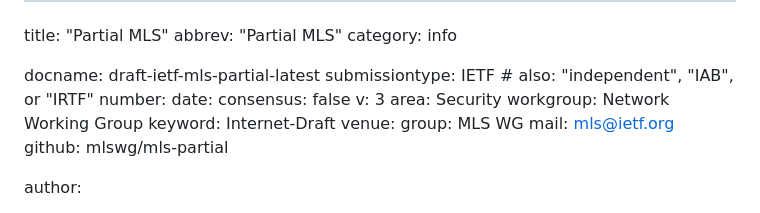
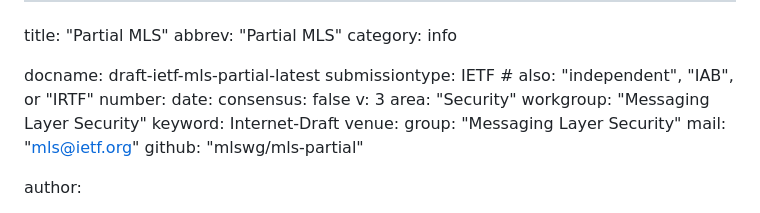
Before and after one commit to mlswg/mls-partial, a Markdown page: draft-ietf-mls-partial.md, the part around the change. GitHub-like rendering.

Commit message:
Automatic update of venue information

```diff
--- a/draft-ietf-mls-partial.md
+++ b/draft-ietf-mls-partial.md
@@ -9,13 +9,13 @@ number:
 date:
 consensus: false
 v: 3
-area: Security
-workgroup: Network Working Group
+area: "Security"
+workgroup: "Messaging Layer Security"
 keyword: Internet-Draft
 venue:
-  group: MLS WG
-  mail: mls@ietf.org
-  github: mlswg/mls-partial
+  group: "Messaging Layer Security"
+  mail: "mls@ietf.org"
+  github: "mlswg/mls-partial"
 
 author:
  -  ins: F. Kiefer
```
